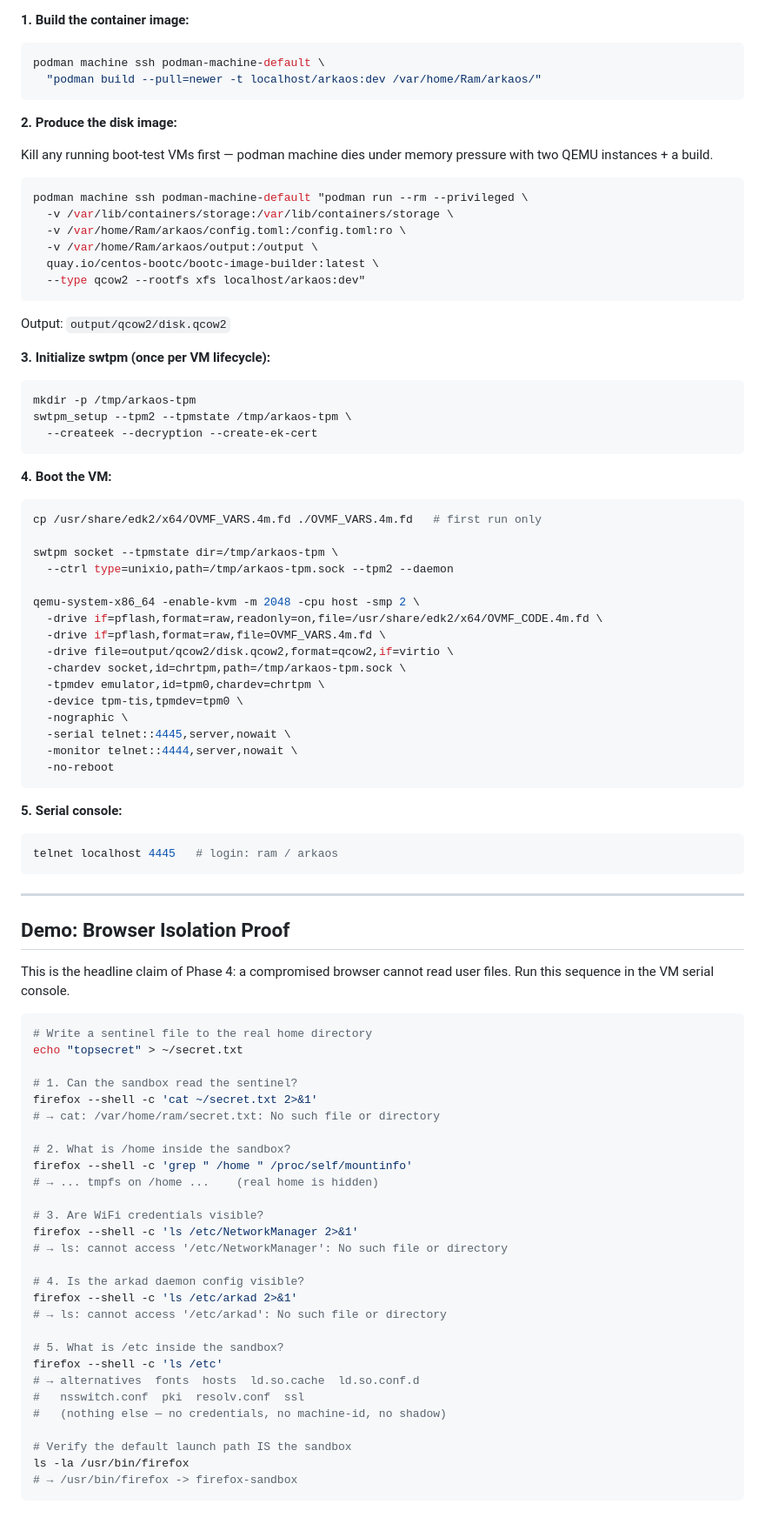
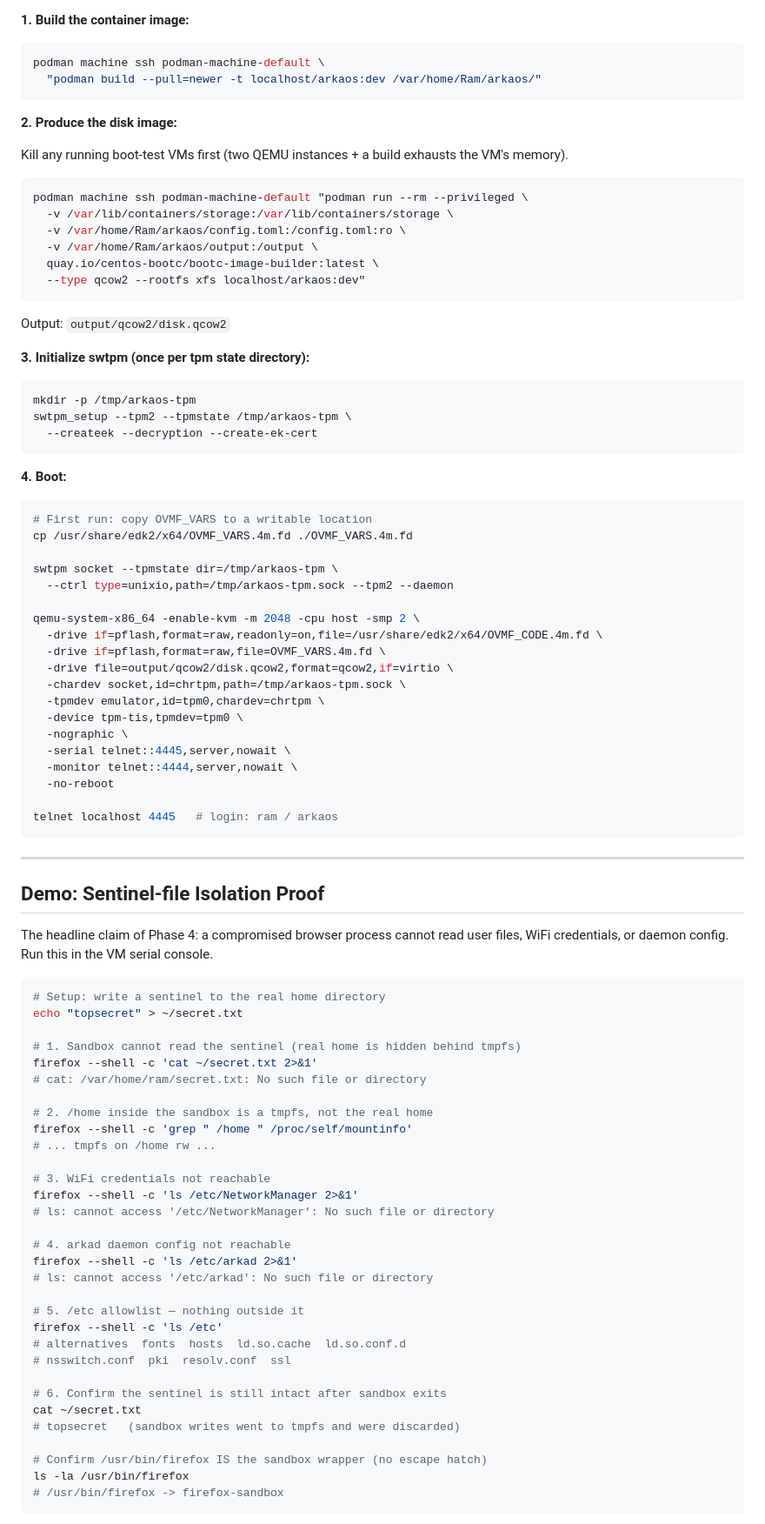
Before and after one commit to thulasiramk-2310/Arka, a Markdown page: README.md, the part around one of its changes. Shown at 87% size. GitHub-like rendering.

Commit message:
docs: README with full architecture diagram, isolation demo, honest limitations

````diff
--- a/README.md
+++ b/README.md
@@ -52,7 +97,7 @@ podman machine ssh podman-machine-default \
 
 **2. Produce the disk image:**
 
-Kill any running boot-test VMs first — podman machine dies under memory pressure with two QEMU instances + a build.
+Kill any running boot-test VMs first (two QEMU instances + a build exhausts the VM's memory).
 
 ```bash
 podman machine ssh podman-machine-default "podman run --rm --privileged \
@@ -65,16 +110,17 @@ podman machine ssh podman-machine-default "podman run --rm --privileged \
 
 Output: `output/qcow2/disk.qcow2`
 
-**3. Initialize swtpm (once per VM lifecycle):**
+**3. Initialize swtpm (once per tpm state directory):**
 ```bash
 mkdir -p /tmp/arkaos-tpm
 swtpm_setup --tpm2 --tpmstate /tmp/arkaos-tpm \
   --createek --decryption --create-ek-cert
 ```
 
-**4. Boot the VM:**
+**4. Boot:**
 ```bash
-cp /usr/share/edk2/x64/OVMF_VARS.4m.fd ./OVMF_VARS.4m.fd   # first run only
+# First run: copy OVMF_VARS to a writable location
+cp /usr/share/edk2/x64/OVMF_VARS.4m.fd ./OVMF_VARS.4m.fd
 
 swtpm socket --tpmstate dir=/tmp/arkaos-tpm \
   --ctrl type=unixio,path=/tmp/arkaos-tpm.sock --tpm2 --daemon
@@ -90,48 +136,48 @@ qemu-system-x86_64 -enable-kvm -m 2048 -cpu host -smp 2 \
   -serial telnet::4445,server,nowait \
   -monitor telnet::4444,server,nowait \
   -no-reboot
-```
 
-**5. Serial console:**
-```bash
 telnet localhost 4445   # login: ram / arkaos
 ```
 
 ---
 
-## Demo: Browser Isolation Proof
+## Demo: Sentinel-file Isolation Proof
 
-This is the headline claim of Phase 4: a compromised browser cannot read user files.
-Run this sequence in the VM serial console.
+The headline claim of Phase 4: a compromised browser process cannot read user
+files, WiFi credentials, or daemon config. Run this in the VM serial console.
 
 ```bash
-# Write a sentinel file to the real home directory
+# Setup: write a sentinel to the real home directory
 echo "topsecret" > ~/secret.txt
 
-# 1. Can the sandbox read the sentinel?
+# 1. Sandbox cannot read the sentinel (real home is hidden behind tmpfs)
 firefox --shell -c 'cat ~/secret.txt 2>&1'
-# → cat: /var/home/ram/secret.txt: No such file or directory
+# cat: /var/home/ram/secret.txt: No such file or directory
 
-# 2. What is /home inside the sandbox?
+# 2. /home inside the sandbox is a tmpfs, not the real home
 firefox --shell -c 'grep " /home " /proc/self/mountinfo'
-# → ... tmpfs on /home ...    (real home is hidden)
+# ... tmpfs on /home rw ...
 
-# 3. Are WiFi credentials visible?
+# 3. WiFi credentials not reachable
 firefox --shell -c 'ls /etc/NetworkManager 2>&1'
-# → ls: cannot access '/etc/NetworkManager': No such file or directory
+# ls: cannot access '/etc/NetworkManager': No such file or directory
 
-# 4. Is the arkad daemon config visible?
+# 4. arkad daemon config not reachable
 firefox --shell -c 'ls /etc/arkad 2>&1'
-# → ls: cannot access '/etc/arkad': No such file or directory
+# ls: cannot access '/etc/arkad': No such file or directory
 
-# 5. What is /etc inside the sandbox?
+# 5. /etc allowlist — nothing outside it
 firefox --shell -c 'ls /etc'
-# → alternatives  fonts  hosts  ld.so.cache  ld.so.conf.d
-#   nsswitch.conf  pki  resolv.conf  ssl
-#   (nothing else — no credentials, no machine-id, no shadow)
+# alternatives  fonts  hosts  ld.so.cache  ld.so.conf.d
+# nsswitch.conf  pki  resolv.conf  ssl
 
-# Verify the default launch path IS the sandbox
+# 6. Confirm the sentinel is still intact after sandbox exits
+cat ~/secret.txt
+# topsecret   (sandbox writes went to tmpfs and were discarded)
+
+# Confirm /usr/bin/firefox IS the sandbox wrapper (no escape hatch)
 ls -la /usr/bin/firefox
-# → /usr/bin/firefox -> firefox-sandbox
+# /usr/bin/firefox -> firefox-sandbox
 ```
 
````
Also changed, not shown: other parts of README.md (+119 -97 lines).
